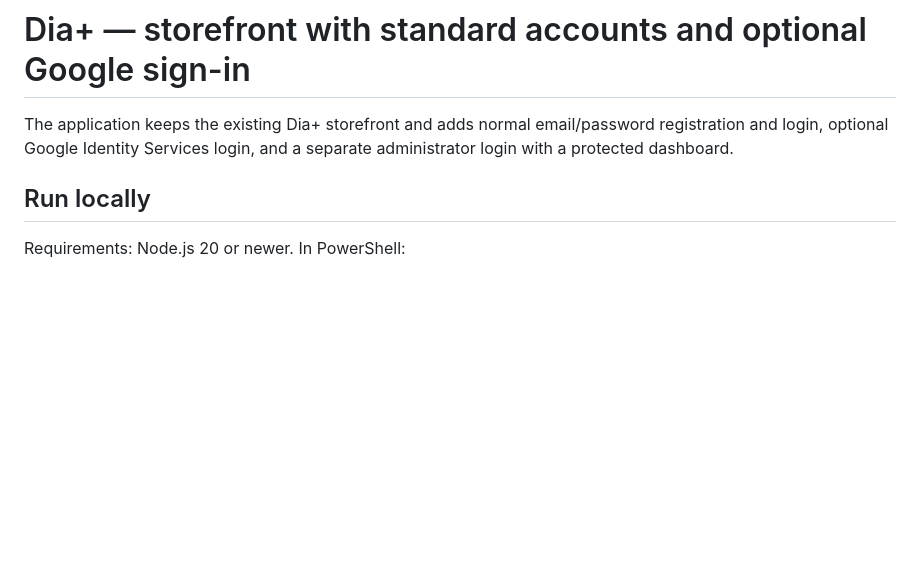
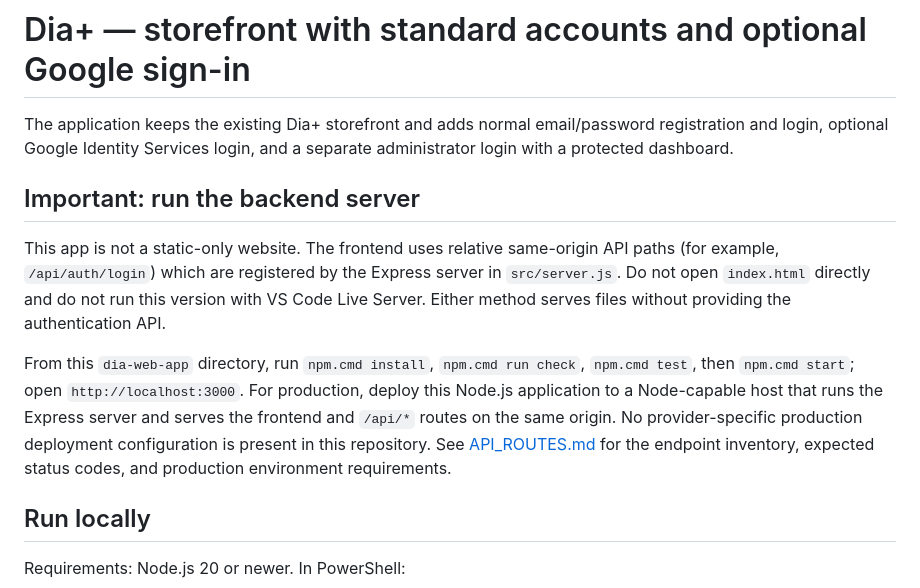
Before and after one commit to HELPPme321/dia_app, a Markdown page: dia-web-app/README.md, the part around the change. Rendered like a GitHub page; blank space fills up the shorter version.

Commit message:
Clarify Express API server and production hosting requirements

```diff
--- a/dia-web-app/README.md
+++ b/dia-web-app/README.md
@@ -1,6 +1,12 @@
 # Dia+ — storefront with standard accounts and optional Google sign-in
 
 The application keeps the existing Dia+ storefront and adds normal email/password registration and login, optional Google Identity Services login, and a separate administrator login with a protected dashboard.
+
+## Important: run the backend server
+
+This app is not a static-only website. The frontend uses relative same-origin API paths (for example, `/api/auth/login`) which are registered by the Express server in `src/server.js`. Do not open `index.html` directly and do not run this version with VS Code Live Server. Either method serves files without providing the authentication API.
+
+From this `dia-web-app` directory, run `npm.cmd install`, `npm.cmd run check`, `npm.cmd test`, then `npm.cmd start`; open `http://localhost:3000`. For production, deploy this Node.js application to a Node-capable host that runs the Express server and serves the frontend and `/api/*` routes on the same origin. No provider-specific production deployment configuration is present in this repository. See [API_ROUTES.md](API_ROUTES.md) for the endpoint inventory, expected status codes, and production environment requirements.
 
 ## Run locally
 
```
